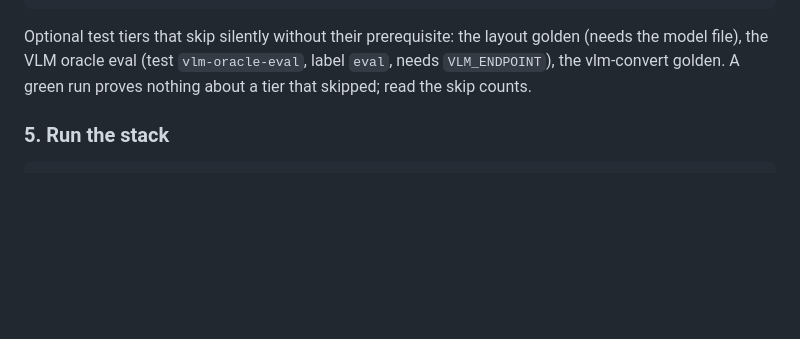
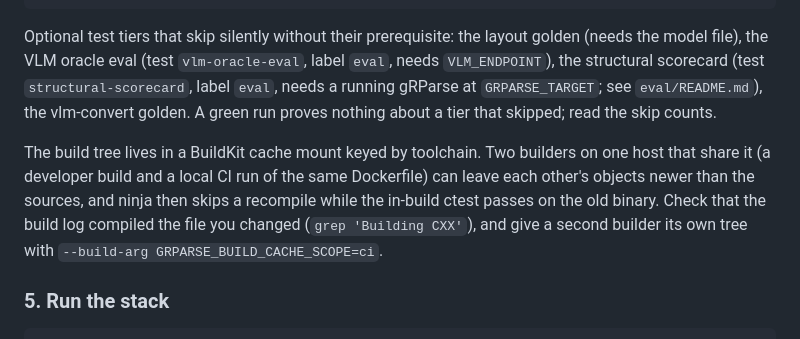
Before and after one commit to ai-pipestream/gRParse, a Markdown page: AGENTS.md, the part around the change. GitHub-like rendering; blank space fills up the shorter version.

Commit message:
Log the three-agent program and document the scorecard tier and cache scope

```diff
--- a/AGENTS.md
+++ b/AGENTS.md
@@ -173,8 +173,18 @@ scripts/smoke-test.sh pipestreamai/grparse:latest      # boot-proof a built imag
 
 Optional test tiers that skip silently without their prerequisite: the
 layout golden (needs the model file), the VLM oracle eval (test `vlm-oracle-eval`, label `eval`,
-needs `VLM_ENDPOINT`), the vlm-convert golden. A green run proves nothing
-about a tier that skipped; read the skip counts.
+needs `VLM_ENDPOINT`), the structural scorecard (test `structural-scorecard`, label
+`eval`, needs a running gRParse at `GRPARSE_TARGET`; see `eval/README.md`), the
+vlm-convert golden. A green run proves nothing about a tier that skipped; read
+the skip counts.
+
+The build tree lives in a BuildKit cache mount keyed by toolchain. Two builders
+on one host that share it (a developer build and a local CI run of the same
+Dockerfile) can leave each other's objects newer than the sources, and ninja
+then skips a recompile while the in-build ctest passes on the old binary. Check
+that the build log compiled the file you changed (`grep 'Building CXX'`), and
+give a second builder its own tree with
+`--build-arg GRPARSE_BUILD_CACHE_SCOPE=ci`.
 
 ### 5. Run the stack
 
```
Also changed, not shown: compose-suite-plan.md (+40 -0 lines).
